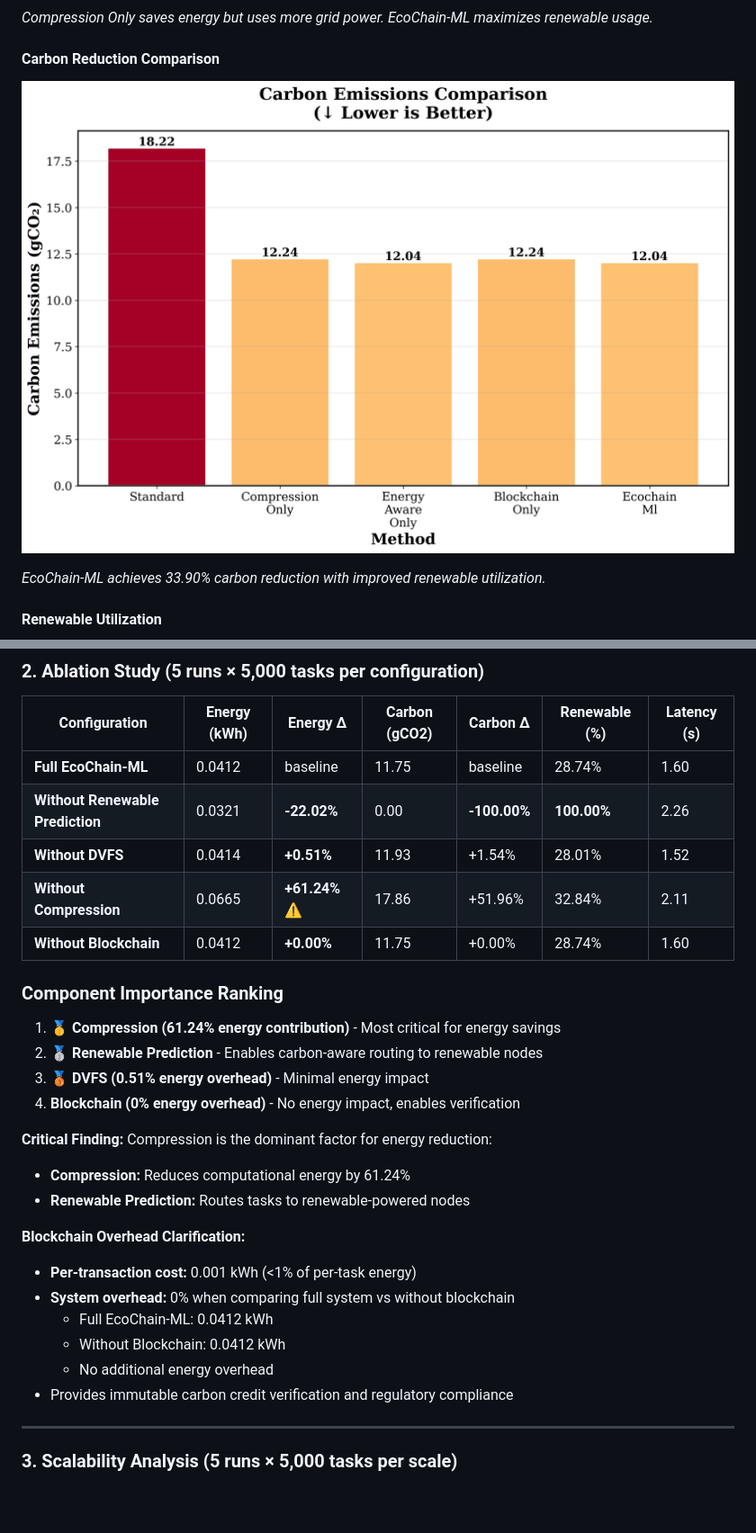
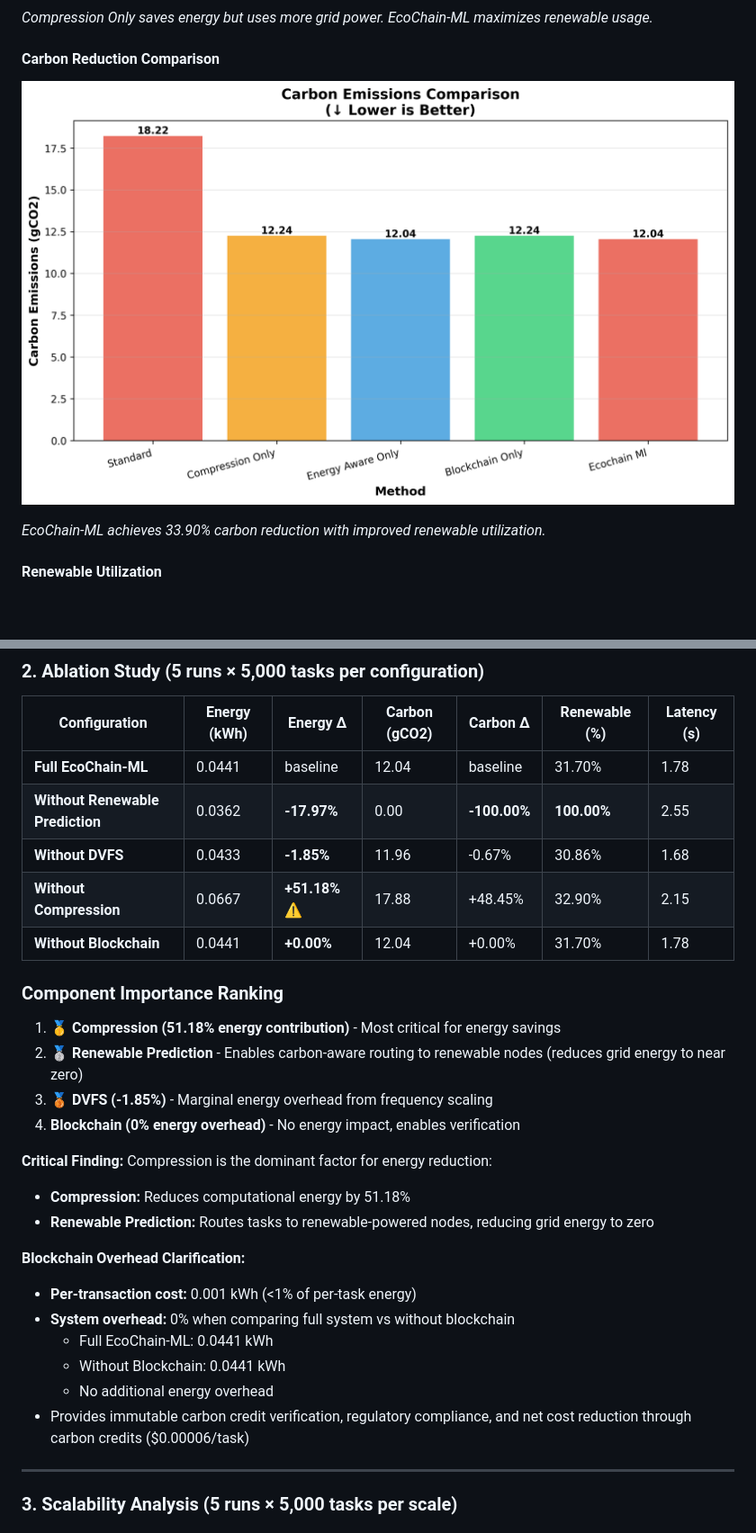
Before and after one commit to IamSadik/EcoChain-ML-Framework, a Markdown page: README.md, 2 parts joined by grey strips. Shown at 90% size. Rendered like a GitHub page; pictures changed too: results/baseline_comparison/plots/carbon_comparison.png; blank space fills up the shorter version.

```diff
--- a/README.md
+++ b/README.md
@@ -291,30 +293,30 @@ xdg-open results/baseline_comparison/plots/  # Linux
 
 | Configuration | Energy (kWh) | Energy Δ | Carbon (gCO2) | Carbon Δ | Renewable (%) | Latency (s) |
 |---------------|--------------|----------|---------------|----------|---------------|-------------|
-| **Full EcoChain-ML** | 0.0412 | baseline | 11.75 | baseline | 28.74% | 1.60 |
-| **Without Renewable Prediction** | 0.0321 | **-22.02%** | 0.00 | **-100.00%** | **100.00%** | 2.26 |
-| **Without DVFS** | 0.0414 | **+0.51%** | 11.93 | +1.54% | 28.01% | 1.52 |
-| **Without Compression** | 0.0665 | **+61.24%** ⚠️ | 17.86 | +51.96% | 32.84% | 2.11 |
-| **Without Blockchain** | 0.0412 | **+0.00%** | 11.75 | +0.00% | 28.74% | 1.60 |
+| **Full EcoChain-ML** | 0.0441 | baseline | 12.04 | baseline | 31.70% | 1.78 |
+| **Without Renewable Prediction** | 0.0362 | **-17.97%** | 0.00 | **-100.00%** | **100.00%** | 2.55 |
+| **Without DVFS** | 0.0433 | **-1.85%** | 11.96 | -0.67% | 30.86% | 1.68 |
+| **Without Compression** | 0.0667 | **+51.18%** ⚠️ | 17.88 | +48.45% | 32.90% | 2.15 |
+| **Without Blockchain** | 0.0441 | **+0.00%** | 12.04 | +0.00% | 31.70% | 1.78 |
 
 ### Component Importance Ranking
 
-1. 🥇 **Compression (61.24% energy contribution)** - Most critical for energy savings
-2. 🥈 **Renewable Prediction** - Enables carbon-aware routing to renewable nodes
-3. 🥉 **DVFS (0.51% energy overhead)** - Minimal energy impact
+1. 🥇 **Compression (51.18% energy contribution)** - Most critical for energy savings
+2. 🥈 **Renewable Prediction** - Enables carbon-aware routing to renewable nodes (reduces grid energy to near zero)
+3. 🥉 **DVFS (-1.85%)** - Marginal energy overhead from frequency scaling
 4. **Blockchain (0% energy overhead)** - No energy impact, enables verification
 
 **Critical Finding:** Compression is the dominant factor for energy reduction:
-- **Compression:** Reduces computational energy by 61.24%
-- **Renewable Prediction:** Routes tasks to renewable-powered nodes
+- **Compression:** Reduces computational energy by 51.18%
+- **Renewable Prediction:** Routes tasks to renewable-powered nodes, reducing grid energy to zero
 
 **Blockchain Overhead Clarification:**
 - **Per-transaction cost:** 0.001 kWh (<1% of per-task energy)
 - **System overhead:** 0% when comparing full system vs without blockchain
-  - Full EcoChain-ML: 0.0412 kWh
-  - Without Blockchain: 0.0412 kWh
+  - Full EcoChain-ML: 0.0441 kWh
+  - Without Blockchain: 0.0441 kWh
   - No additional energy overhead
-- Provides immutable carbon credit verification and regulatory compliance
+- Provides immutable carbon credit verification, regulatory compliance, and net cost reduction through carbon credits ($0.00006/task)
 
 ---
 
```
Also changed, not shown: other parts of README.md (+9 -7 lines), results/baseline_comparison/plots/energy_comparison.png, results/baseline_comparison/plots/latency_comparison.png, results/baseline_comparison/plots/radar_comparison.png, results/baseline_comparison/plots/renewable_comparison.png, 1 other file.
